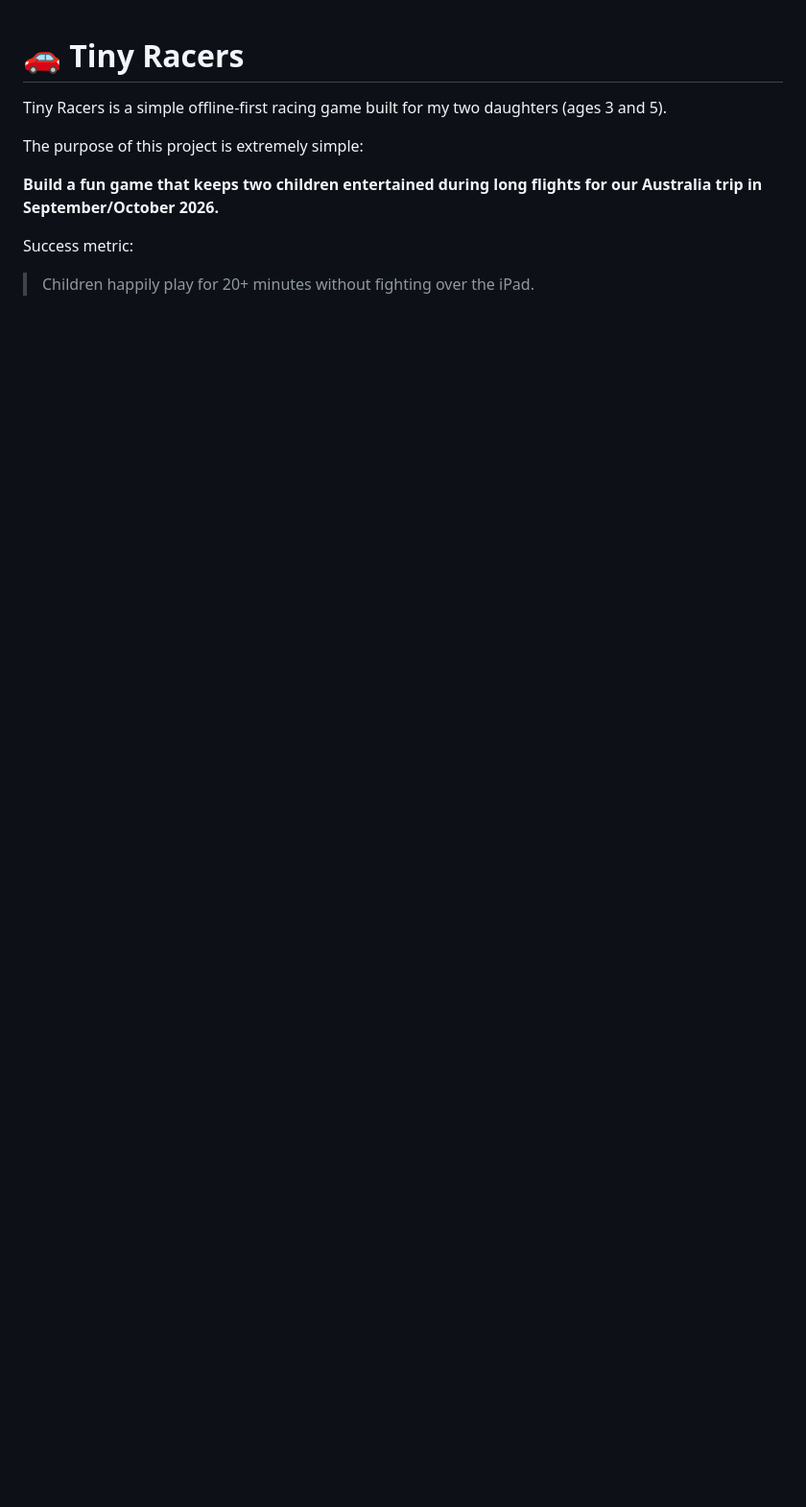
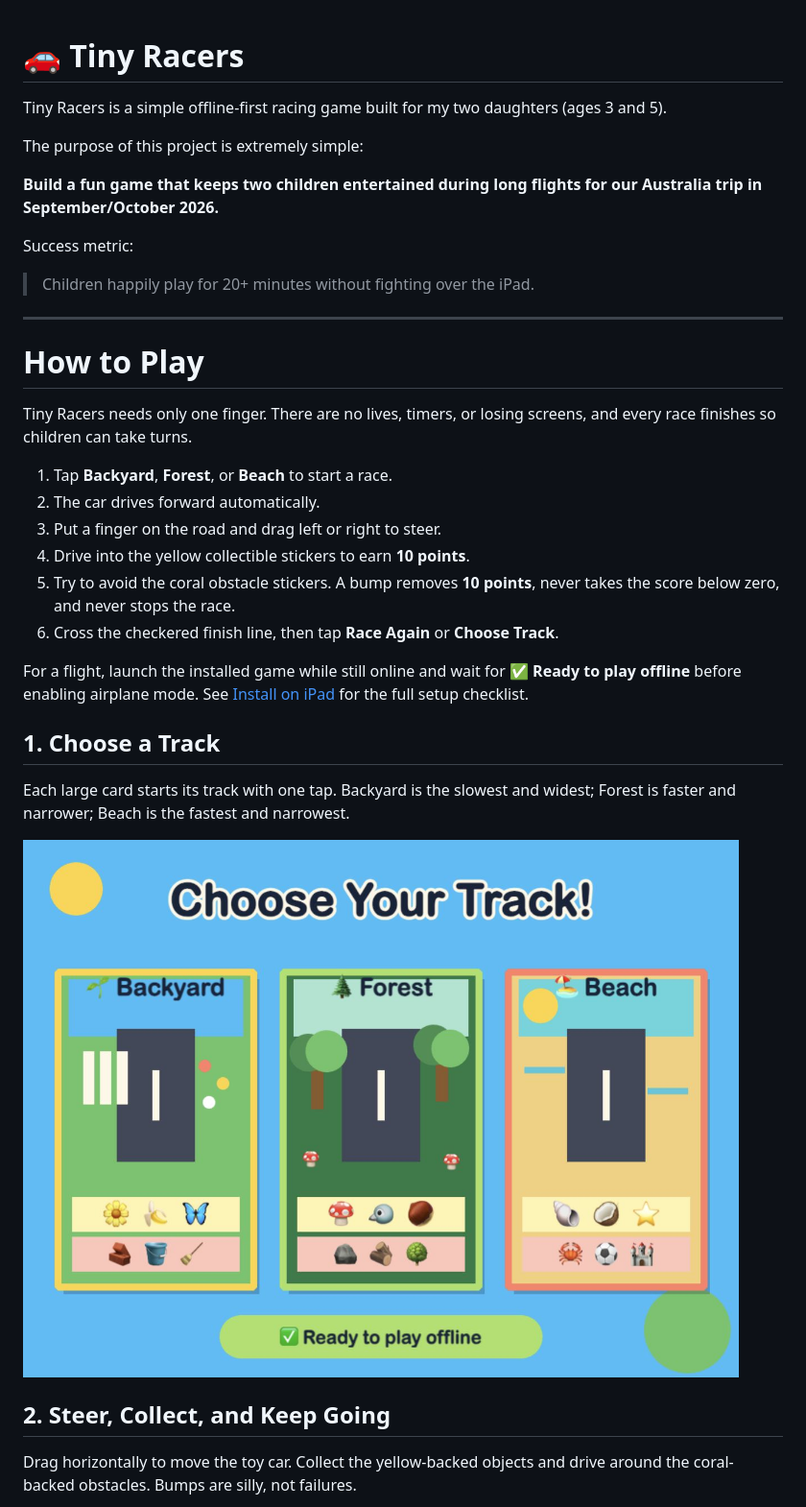
Before and after one commit to tituslhy/tiny-racers, a Markdown page: README.md, the part around the change printed below. Shown: that part at 96% size. Rendered like a GitHub page; pictures changed too: docs/screenshots/track-selection.jpg (added); blank space fills up the shorter version.

Commit message:
finish documentation

```diff
--- a/README.md
+++ b/README.md
@@ -9,3 +9,35 @@ The purpose of this project is extremely simple:
 Success metric:
 
 > Children happily play for 20+ minutes without fighting over the iPad.
+
+---
+
+# How to Play
+
+Tiny Racers needs only one finger. There are no lives, timers, or losing screens,
+and every race finishes so children can take turns.
+
+1. Tap **Backyard**, **Forest**, or **Beach** to start a race.
+2. The car drives forward automatically.
+3. Put a finger on the road and drag left or right to steer.
+4. Drive into the yellow collectible stickers to earn **10 points**.
+5. Try to avoid the coral obstacle stickers. A bump removes **10 points**, never
+   takes the score below zero, and never stops the race.
+6. Cross the checkered finish line, then tap **Race Again** or **Choose Track**.
+
+For a flight, launch the installed game while still online and wait for
+**✅ Ready to play offline** before enabling airplane mode. See
+[Install on iPad](#install-on-ipad) for the full setup checklist.
+
+## 1. Choose a Track
+
+Each large card starts its track with one tap. Backyard is the slowest and
+widest; Forest is faster and narrower; Beach is the fastest and narrowest.
+
+![Tiny Racers track selection showing Backyard, Forest, and Beach](docs/screenshots/track-selection.jpg)
+
+## 2. Steer, Collect, and Keep Going
+
+Drag horizontally to move the toy car. Collect the yellow-backed objects and
+drive around the coral-backed obstacles. Bumps are silly, not failures.
+
```
Also changed, not shown: other parts of README.md (+8 -0 lines), docs/screenshots/beach-race.jpg (added), docs/screenshots/results.jpg (added).
